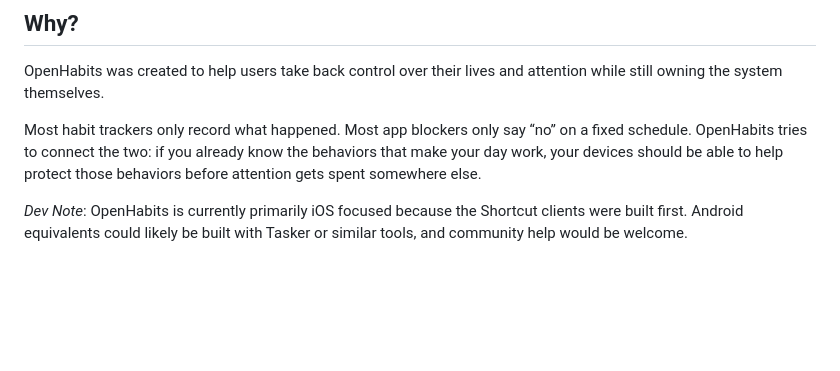
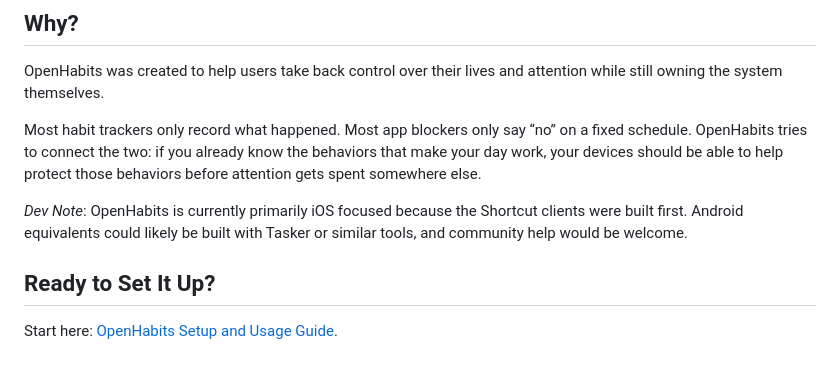
Before and after one commit to CopperPanMan/OpenHabits-Habit-Tracker-and-Focus-Protector, a Markdown page: README.md, the part around the change. Rendered like a GitHub page; blank space fills up the shorter version.

Commit message:
Improve setup guide onboarding

```diff
--- a/README.md
+++ b/README.md
@@ -54,3 +54,7 @@ OpenHabits was created to help users take back control over their lives and atte
 Most habit trackers only record what happened. Most app blockers only say “no” on a fixed schedule. OpenHabits tries to connect the two: if you already know the behaviors that make your day work, your devices should be able to help protect those behaviors before attention gets spent somewhere else.
 
 *Dev Note*: OpenHabits is currently primarily iOS focused because the Shortcut clients were built first. Android equivalents could likely be built with Tasker or similar tools, and community help would be welcome.
+
+## Ready to Set It Up?
+
+Start here: [OpenHabits Setup and Usage Guide](Repo%20Docs/setup.md).
```
